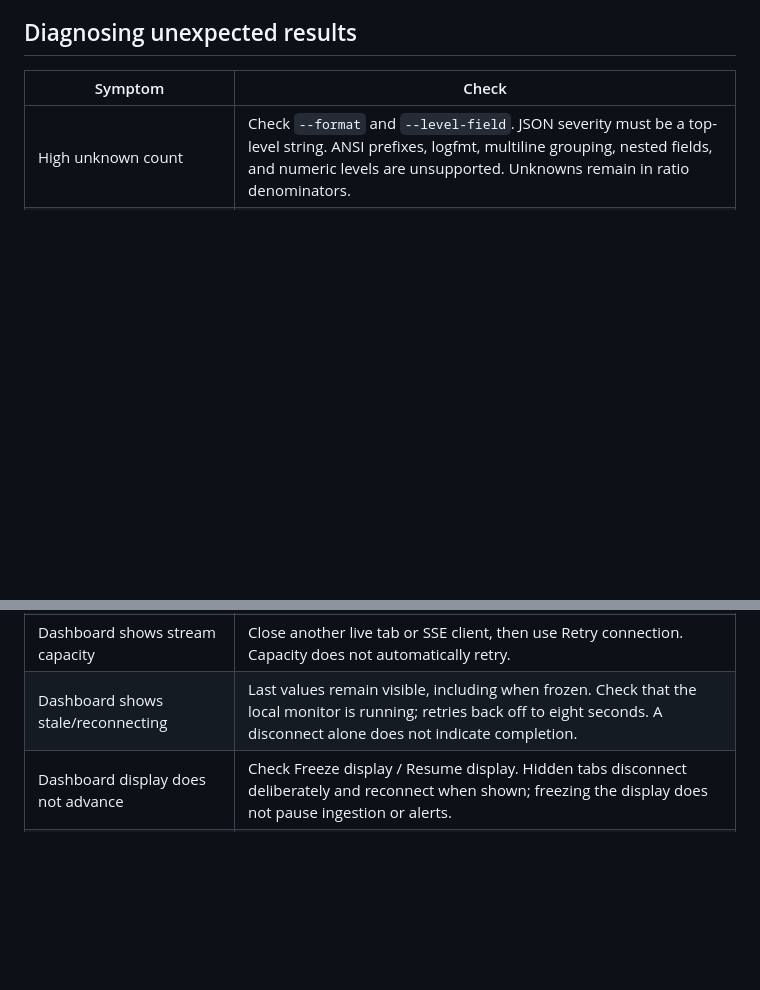
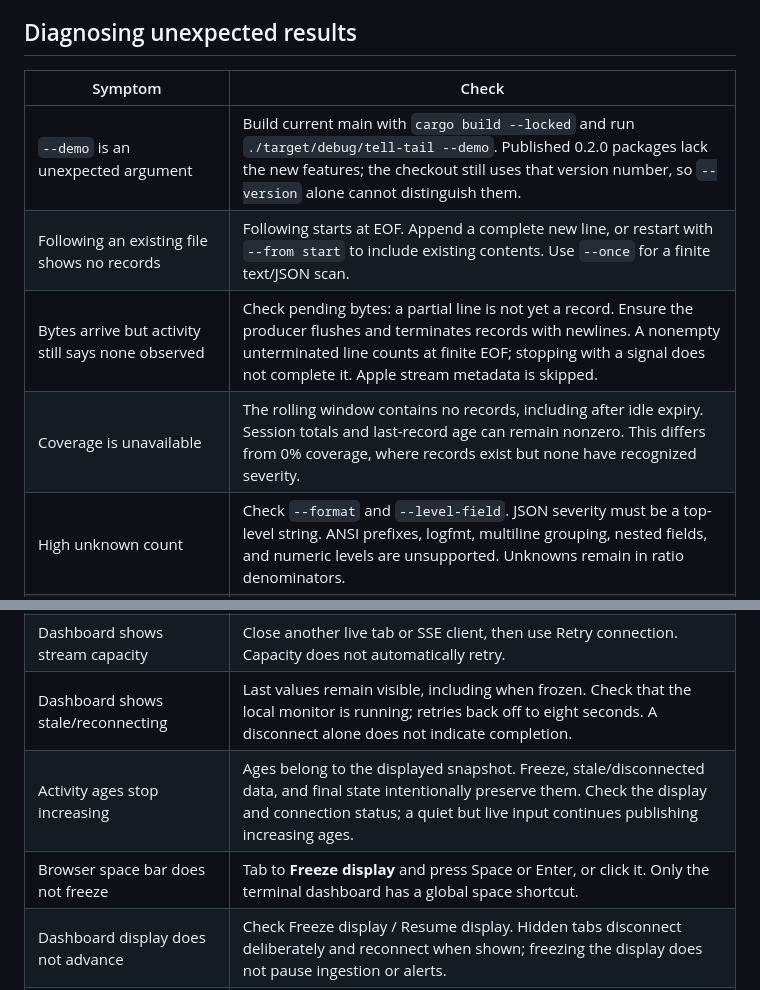
Before and after one commit to ding-labs/tell-tail, a Markdown page: docs/OPERATIONS.md, 2 parts joined by grey strips. Drawn GitHub-style; blank space fills up the shorter version.

```diff
--- a/docs/OPERATIONS.md
+++ b/docs/OPERATIONS.md
@@ -65,6 +71,10 @@ journal for runtime errors and the metric timestamp for freshness.
 
 | Symptom | Check |
 | --- | --- |
+| `--demo` is an unexpected argument | Build current main with `cargo build --locked` and run `./target/debug/tell-tail --demo`. Published 0.2.0 packages lack the new features; the checkout still uses that version number, so `--version` alone cannot distinguish them. |
+| Following an existing file shows no records | Following starts at EOF. Append a complete new line, or restart with `--from start` to include existing contents. Use `--once` for a finite text/JSON scan. |
+| Bytes arrive but activity still says none observed | Check pending bytes: a partial line is not yet a record. Ensure the producer flushes and terminates records with newlines. A nonempty unterminated line counts at finite EOF; stopping with a signal does not complete it. Apple stream metadata is skipped. |
+| Coverage is unavailable | The rolling window contains no records, including after idle expiry. Session totals and last-record age can remain nonzero. This differs from 0% coverage, where records exist but none have recognized severity. |
 | High unknown count | Check `--format` and `--level-field`. JSON severity must be a top-level string. ANSI prefixes, logfmt, multiline grouping, nested fields, and numeric levels are unsupported. Unknowns remain in ratio denominators. |
 | Apple Default/Fault messages show as unknown | Use `--apple-unified` for native capture or `--format apple-unified` for saved NDJSON. Generic JSON parsing does not apply Apple's level mapping. |
 | Apple capture ends unexpectedly | Check the bounded stderr diagnostic from `/usr/bin/log`. Capture runs with your account's permissions and is not silently restarted or reported as normal completion. |
@@ -79,6 +94,8 @@ journal for runtime errors and the metric timestamp for freshness.
 | Web stream receives 429 | Four SSE streams are already active. Close another stream; current metrics remain available through `/api/snapshot`. |
 | Dashboard shows stream capacity | Close another live tab or SSE client, then use Retry connection. Capacity does not automatically retry. |
 | Dashboard shows stale/reconnecting | Last values remain visible, including when frozen. Check that the local monitor is running; retries back off to eight seconds. A disconnect alone does not indicate completion. |
+| Activity ages stop increasing | Ages belong to the displayed snapshot. Freeze, stale/disconnected data, and final state intentionally preserve them. Check the display and connection status; a quiet but live input continues publishing increasing ages. |
+| Browser space bar does not freeze | Tab to **Freeze display** and press Space or Enter, or click it. Only the terminal dashboard has a global space shortcut. |
 | Dashboard display does not advance | Check Freeze display / Resume display. Hidden tabs disconnect deliberately and reconnect when shown; freezing the display does not pause ingestion or alerts. |
 | `--open` cannot launch a browser | Use the printed loopback URL manually. The desktop opener is optional and never owns server shutdown; no Node runtime is needed. |
 | Web page receives 403 | Use the exact printed `127.0.0.1` URL and port; foreign Host and Origin values are rejected. |
```
Also changed, not shown: other parts of docs/OPERATIONS.md (+20 -6 lines), docs/WEB-DASHBOARD.md (+24 -10 lines).
